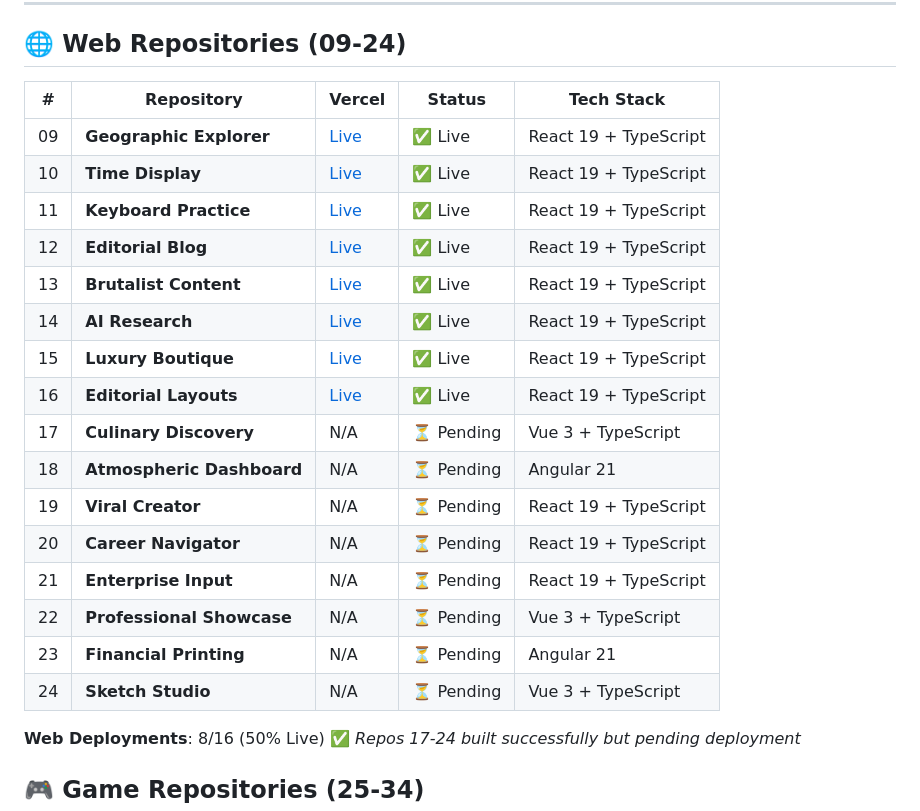
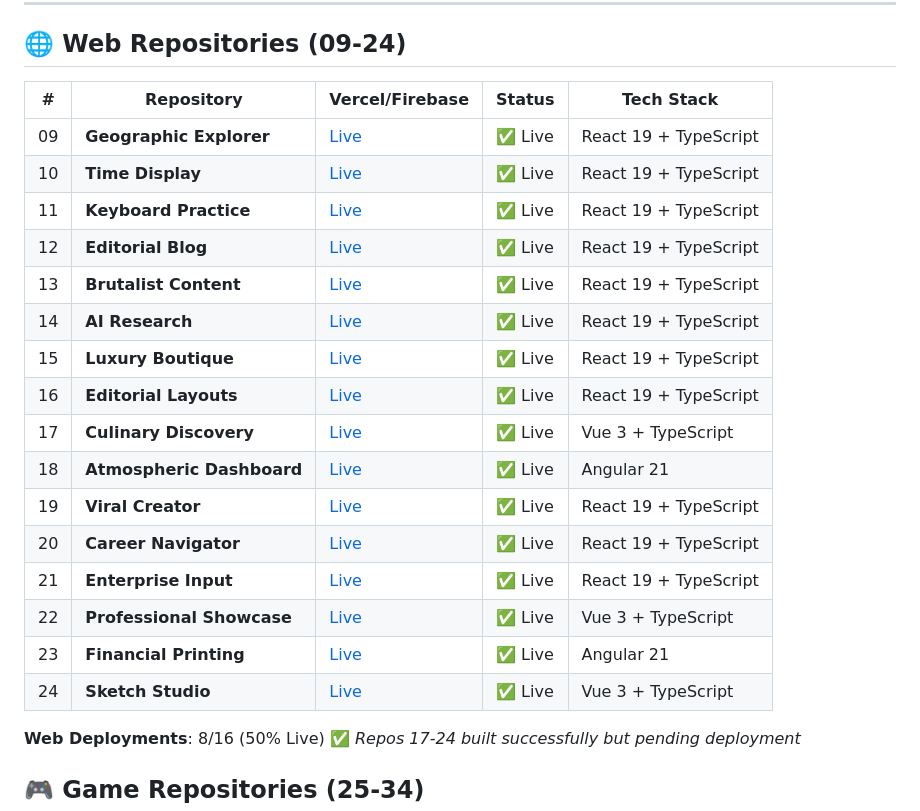
Before and after one commit to mk-knight23/mk-knight23, a Markdown page: README.md, the part around the change. GitHub-like rendering.

Commit message:
Revise web repositories status and links
Updated the status and links for several web repositories in the README.

```diff
--- a/README.md
+++ b/README.md
@@ -150,7 +150,7 @@ A comprehensive dashboard of all 8 portfolio projects deployed across 6 major cl
 
 ## 🌐 Web Repositories (09-24)
 
-| # | Repository | Vercel | Status | Tech Stack |
+| # | Repository | Vercel/Firebase | Status | Tech Stack |
 |---|------------|--------|--------|------------|
 | 09 | **Geographic Explorer** | [Live](https://09-web-geographic-explorer.vercel.app) | ✅ Live | React 19 + TypeScript |
 | 10 | **Time Display** | [Live](https://10-web-time-display.vercel.app) | ✅ Live | React 19 + TypeScript |
@@ -160,14 +160,14 @@ A comprehensive dashboard of all 8 portfolio projects deployed across 6 major cl
 | 14 | **AI Research** | [Live](https://14-web-ai-research.vercel.app) | ✅ Live | React 19 + TypeScript |
 | 15 | **Luxury Boutique** | [Live](https://15-web-luxury-boutique.vercel.app) | ✅ Live | React 19 + TypeScript |
 | 16 | **Editorial Layouts** | [Live](https://16-web-editorial-layouts.vercel.app) | ✅ Live | React 19 + TypeScript |
-| 17 | **Culinary Discovery** | N/A | ⏳ Pending | Vue 3 + TypeScript |
-| 18 | **Atmospheric Dashboard** | N/A | ⏳ Pending | Angular 21 |
-| 19 | **Viral Creator** | N/A | ⏳ Pending | React 19 + TypeScript |
-| 20 | **Career Navigator** | N/A | ⏳ Pending | React 19 + TypeScript |
-| 21 | **Enterprise Input** | N/A | ⏳ Pending | React 19 + TypeScript |
-| 22 | **Professional Showcase** | N/A | ⏳ Pending | Vue 3 + TypeScript |
-| 23 | **Financial Printing** | N/A | ⏳ Pending | Angular 21 |
-| 24 | **Sketch Studio** | N/A | ⏳ Pending | Vue 3 + TypeScript |
+| 17 | **Culinary Discovery** | [Live](https://culinary-discovery.web.app)| ✅ Live  | Vue 3 + TypeScript |
+| 18 | **Atmospheric Dashboard** | [Live](https://atmospheric-dashboard.web.app) | ✅ Live  | Angular 21 |
+| 19 | **Viral Creator** | [Live](https://meme-creator-47cf1.web.app) | ✅ Live  | React 19 + TypeScript |
+| 20 | **Career Navigator** | [Live](https://tech-roadmaps-vista.web.app) | ✅ Live | React 19 + TypeScript |
+| 21 | **Enterprise Input** | [Live](https://enterprise-input.web.app) | ✅ Live  | React 19 + TypeScript |
+| 22 | **Professional Showcase** | [Live](https://enterprise-input.web.app) | ✅ Live  | Vue 3 + TypeScript |
+| 23 | **Financial Printing** | [Live](https://financial-printing.web.app) | ✅ Live | Angular 21 |
+| 24 | **Sketch Studio** | [Live](https://sketch-studio.web.ap) | ✅ Live | Vue 3 + TypeScript |
 
 **Web Deployments**: 8/16 (50% Live) ✅
 *Repos 17-24 built successfully but pending deployment*
```
